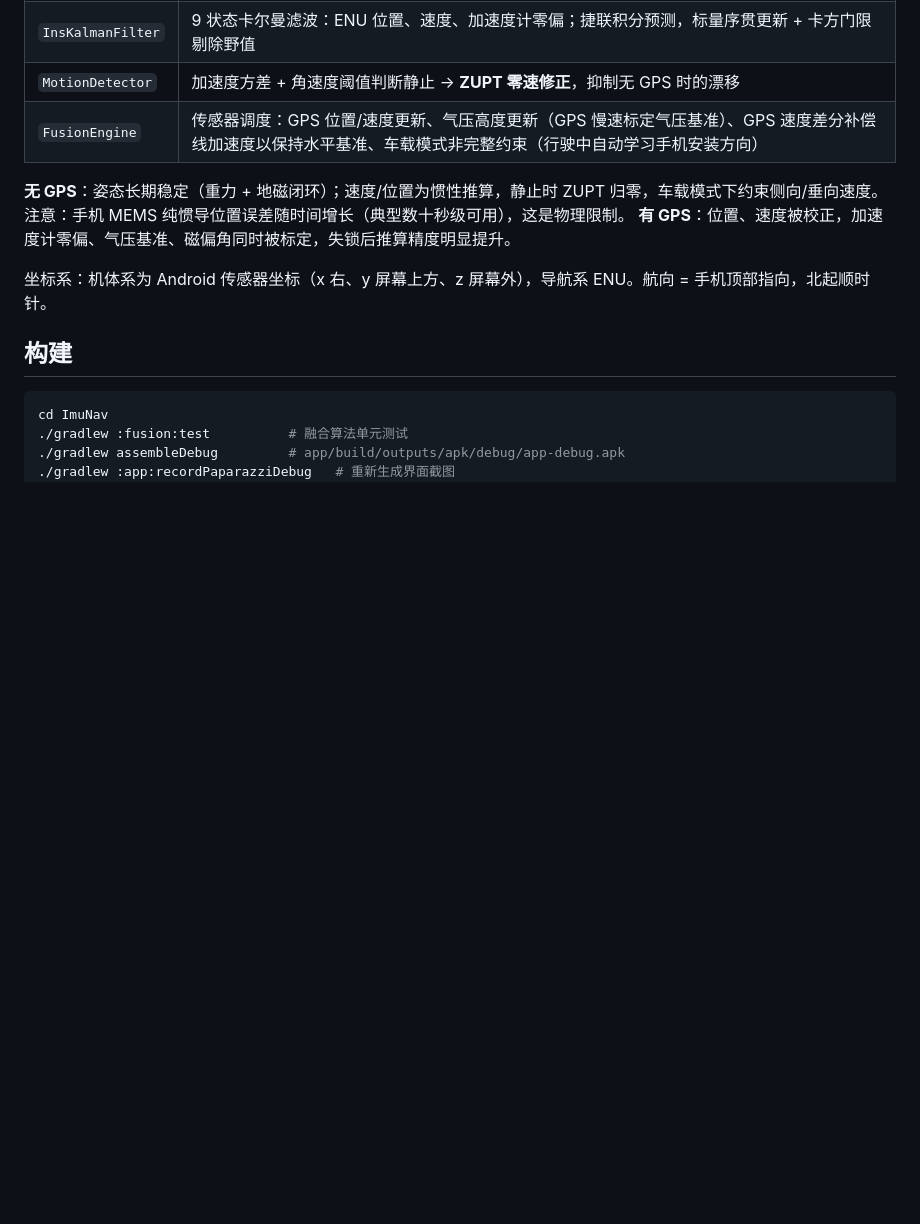
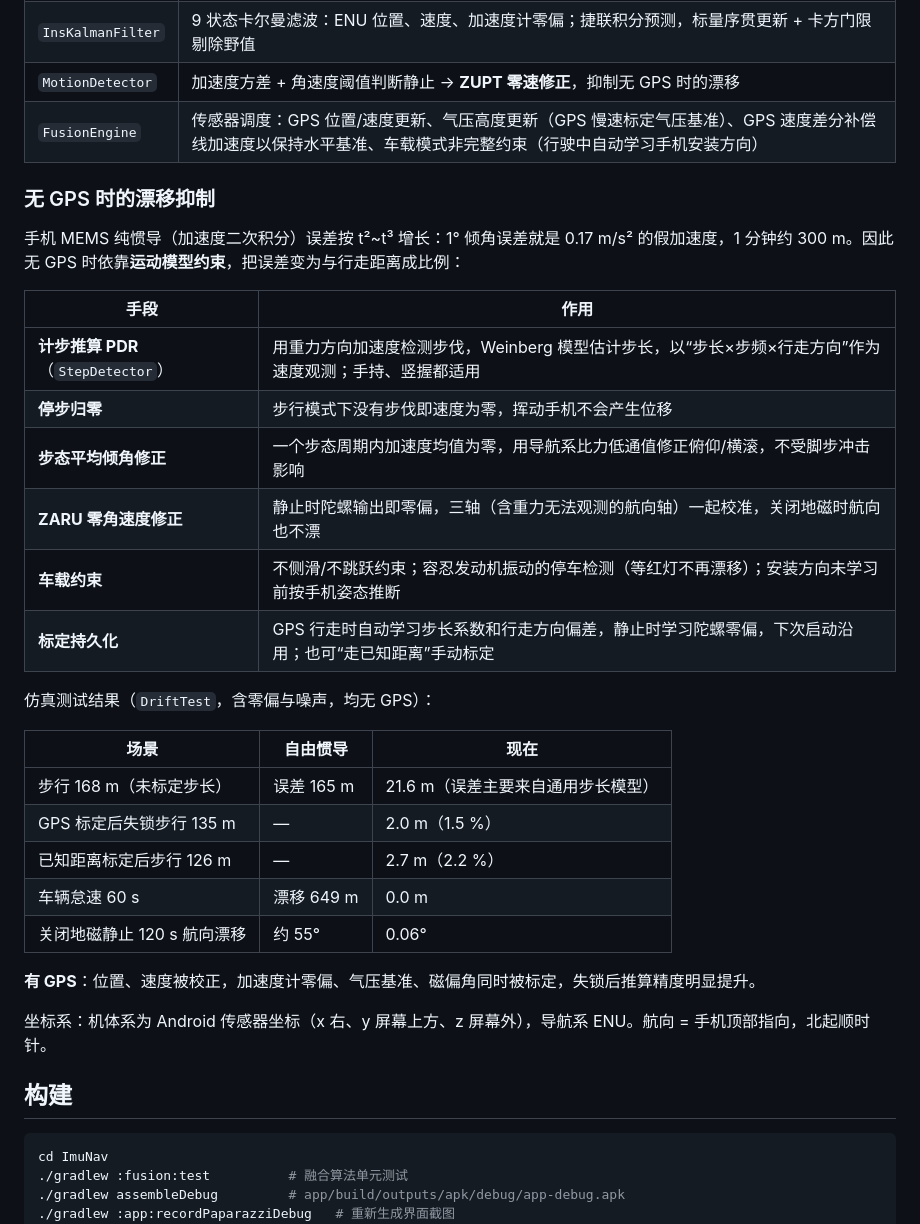
Before and after one commit to abhhbasg/gatherinfo, a Markdown page: ImuNav/README.md, the part around one of its changes. Rendered like a GitHub page; blank space fills up the shorter version.

```diff
--- a/ImuNav/README.md
+++ b/ImuNav/README.md
@@ -22,7 +23,28 @@ Android 应用（Kotlin + Jetpack Compose / Material 3）：仅凭手机 IMU 在
 | `MotionDetector` | 加速度方差 + 角速度阈值判断静止 → **ZUPT 零速修正**，抑制无 GPS 时的漂移 |
 | `FusionEngine` | 传感器调度：GPS 位置/速度更新、气压高度更新（GPS 慢速标定气压基准）、GPS 速度差分补偿线加速度以保持水平基准、车载模式非完整约束（行驶中自动学习手机安装方向） |
 
-**无 GPS**：姿态长期稳定（重力 + 地磁闭环）；速度/位置为惯性推算，静止时 ZUPT 归零，车载模式下约束侧向/垂向速度。注意：手机 MEMS 纯惯导位置误差随时间增长（典型数十秒级可用），这是物理限制。
+### 无 GPS 时的漂移抑制
+手机 MEMS 纯惯导（加速度二次积分）误差按 t²~t³ 增长：1° 倾角误差就是 0.17 m/s² 的假加速度，1 分钟约 300 m。因此无 GPS 时依靠**运动模型约束**，把误差变为与行走距离成比例：
+
+| 手段 | 作用 |
+|---|---|
+| **计步推算 PDR**（`StepDetector`） | 用重力方向加速度检测步伐，Weinberg 模型估计步长，以“步长×步频×行走方向”作为速度观测；手持、竖握都适用 |
+| **停步归零** | 步行模式下没有步伐即速度为零，挥动手机不会产生位移 |
+| **步态平均倾角修正** | 一个步态周期内加速度均值为零，用导航系比力低通值修正俯仰/横滚，不受脚步冲击影响 |
+| **ZARU 零角速度修正** | 静止时陀螺输出即零偏，三轴（含重力无法观测的航向轴）一起校准，关闭地磁时航向也不漂 |
+| **车载约束** | 不侧滑/不跳跃约束；容忍发动机振动的停车检测（等红灯不再漂移）；安装方向未学习前按手机姿态推断 |
+| **标定持久化** | GPS 行走时自动学习步长系数和行走方向偏差，静止时学习陀螺零偏，下次启动沿用；也可“走已知距离”手动标定 |
+
+仿真测试结果（`DriftTest`，含零偏与噪声，均无 GPS）：
+
+| 场景 | 自由惯导 | 现在 |
+|---|---|---|
+| 步行 168 m（未标定步长） | 误差 165 m | 21.6 m（误差主要来自通用步长模型） |
+| GPS 标定后失锁步行 135 m | — | 2.0 m（1.5 %） |
+| 已知距离标定后步行 126 m | — | 2.7 m（2.2 %） |
+| 车辆怠速 60 s | 漂移 649 m | 0.0 m |
+| 关闭地磁静止 120 s 航向漂移 | 约 55° | 0.06° |
+
 **有 GPS**：位置、速度被校正，加速度计零偏、气压基准、磁偏角同时被标定，失锁后推算精度明显提升。
 
 坐标系：机体系为 Android 传感器坐标（x 右、y 屏幕上方、z 屏幕外），导航系 ENU。航向 = 手机顶部指向，北起顺时针。
```
Also changed, not shown: other parts of ImuNav/README.md (+2 -1 lines), ImuNav/docs/dashboard.png, ImuNav/docs/sensors.png, 10 other files.
